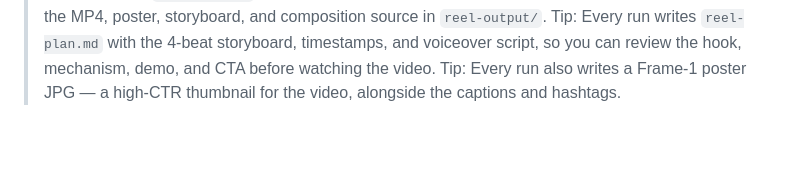
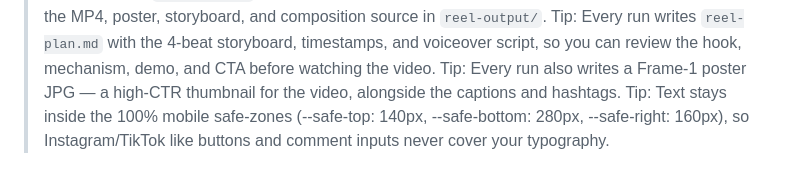
Before and after one commit to dusmamud/reelcraft, a Markdown page: README.md, the part around the change. Drawn GitHub-style; blank space fills up the shorter version.

Commit message:
docs: note mobile safe-zones keep text clear of app UI
Co-authored-by: Dus Mamud <dusmamud0@gmail.com>

```diff
--- a/README.md
+++ b/README.md
@@ -408,3 +408,4 @@ Released under the [MIT License](LICENSE) • Built for the modern AI and develo
 > Tip: Every run also writes `captions.txt` — ready-to-publish social copy with 15 targeted hashtags — alongside the MP4, poster, storyboard, and composition source in `reel-output/`.
 > Tip: Every run writes `reel-plan.md` with the 4-beat storyboard, timestamps, and voiceover script, so you can review the hook, mechanism, demo, and CTA before watching the video.
 > Tip: Every run also writes a Frame-1 poster JPG — a high-CTR thumbnail for the video, alongside the captions and hashtags.
+> Tip: Text stays inside the 100% mobile safe-zones (--safe-top: 140px, --safe-bottom: 280px, --safe-right: 160px), so Instagram/TikTok like buttons and comment inputs never cover your typography.
```
